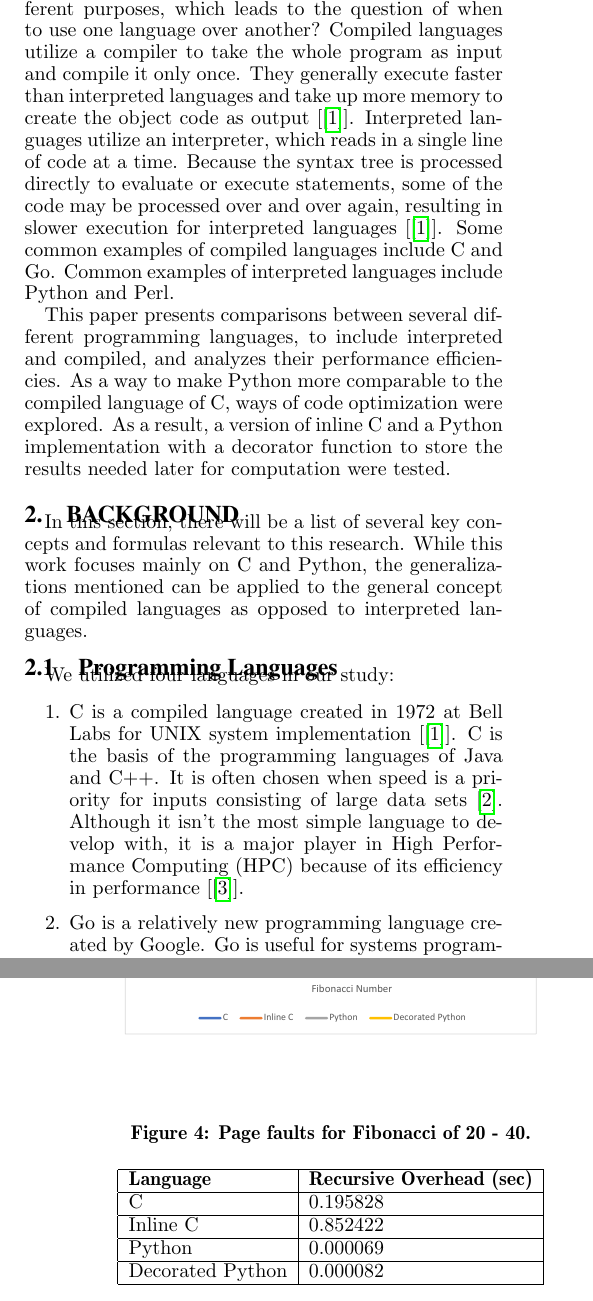
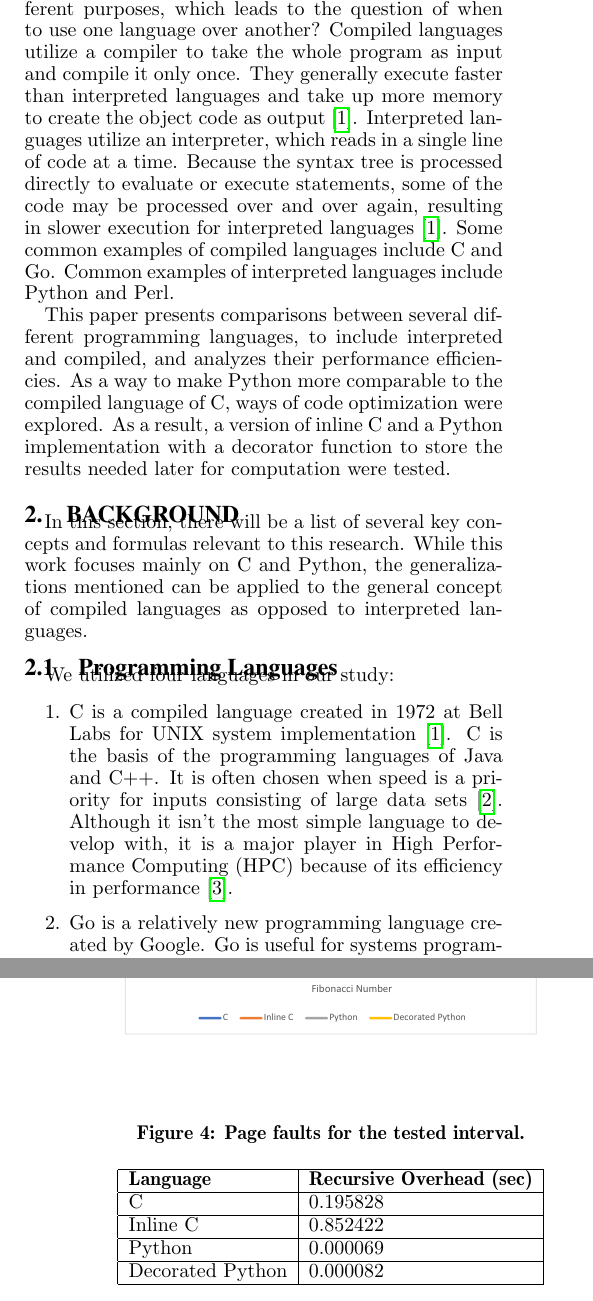
Before and after one commit to sicoyle/Research, a LaTeX paper (hpca24-latex-template/main.tex): two parts of the columns of pages 1 and 5 of 5, joined at a grey line, cut so that both start at the same text. Compiled offline with pdfLaTeX.

Commit message:
Updated graph description

```diff
--- a/hpca24-latex-template/main.tex
+++ b/hpca24-latex-template/main.tex
@@ -55,7 +55,7 @@ The need for speed with respect to processing large data sets and the ability to
 \section{Introduction}
 Algorithmic efficiency has become hugely important due to the need to analyze massive data sets generated by cloud computing and the Internet of Things. While making algorithms more succinct and comprehensive, recursion can also be highly inefficient when applied to these data sets. As an alternative to recursion in many applications, dynamic programming techniques can significantly improve runtime efficiency. Although runtime efficiency has been widely studied for specific problem applications, less attention has been given to the relationship of language and underlying architecture to a broader measure of efficiency that includes both runtime and resource consumption.
 
-Different programming languages are utilized for different purposes, which leads to the question of when to use one language over another? Compiled languages utilize a compiler to take the whole program as input and compile it only once. They generally execute faster than interpreted languages and take up more memory to create the object code as output [\cite{languages}]. Interpreted languages utilize an interpreter, which reads in a single line of code at a time. Because the syntax tree is processed directly to evaluate or execute statements, some of the code may be processed over and over again, resulting in slower execution for interpreted languages [\cite{languages}]. Some common examples of compiled languages include C and Go. Common examples of interpreted languages include Python and Perl.
+Different programming languages are utilized for different purposes, which leads to the question of when to use one language over another? Compiled languages utilize a compiler to take the whole program as input and compile it only once. They generally execute faster than interpreted languages and take up more memory to create the object code as output \cite{languages}. Interpreted languages utilize an interpreter, which reads in a single line of code at a time. Because the syntax tree is processed directly to evaluate or execute statements, some of the code may be processed over and over again, resulting in slower execution for interpreted languages \cite{languages}. Some common examples of compiled languages include C and Go. Common examples of interpreted languages include Python and Perl.
 
 This paper presents comparisons between several different programming languages, to include interpreted and compiled, and analyzes their performance efficiencies. As a way to make Python more comparable to the compiled language of C, ways of code optimization were explored. As a result, a version of inline C and a Python implementation with a decorator function to store the results needed later for computation were tested.
 
@@ -68,8 +68,6 @@ In this section, there will be a list of several key concepts and formulas relev
 We utilized four languages in our study:
 
 \begin{enumerate}
-\item {\em}C is a compiled language created in 1972 at Bell Labs for UNIX system implementation [\cite{languages}]. C is the basis of the programming languages of Java and C++. It is often chosen when speed is a priority for inputs consisting of large data sets \cite{nicepaper1}. Although it isn't the most simple language to develop with, it is a major player in High Performance Computing (HPC) because of its efficiency in performance [\cite{HPC}].
-\item {\em}Go is a relatively new programming language created by Google. Go is useful for systems programming and scalable network servers. It is a close second behind C when it comes to speed, and is a relatively simple language to develop with \cite{HPC}. It is based upon C's implementation; however, it was developed with a focus on a simpler design for the programmer [\cite{HPC}].
-\item {\em}Python is an interpreted language created in 1991 [\cite{Python}]. It has recently made a presence in the HPC world through its packages, such as NumPy, SciPy, and scikit-learn; with these packages, Python applications are optimized to take full
-advantage of the present architecture [\cite{Python}]. With such a presence in HPC, it is clear that Python is here to stay.
-\item  {\em}Perl is a common scripting language that utilizes an interpreter. Like Python, it too, has a large variety of libraries to pull from. Perl is quicker and more efficient than Python in term of input/output operations [\cite{Bioinformatics}]. In addition, Perl is a useful language due to it having a large number of parallel computing modules available.
+\item {\em}C is a compiled language created in 1972 at Bell Labs for UNIX system implementation \cite{languages}. C is the basis of the programming languages of Java and C++. It is often chosen when speed is a priority for inputs consisting of large data sets \cite{nicepaper1}. Although it isn't the most simple language to develop with, it is a major player in High Performance Computing (HPC) because of its efficiency in performance \cite{HPC}.
+\item {\em}Go is a relatively new programming language created by Google. Go is useful for systems programming and scalable network servers. It is a close second behind C when it comes to speed, and is a relatively simple language to develop with \cite{HPC}. It is based upon C's implementation; however, it was developed with a focus on a simpler design for the programmer \cite{HPC}.
+\item {\em}Python is an interpreted language created in 1991 \cite{Python}. It has recently made a presence in the HPC world through its packages, such as NumPy, SciPy, and scikit-learn; with these packages, Python applications are optimized to take full
@@ -156,10 +157,10 @@ was for Inline C, at 6,971,907,740 cycles. Clearly the optimized
 
 Figure 3 shows the interpretted languages having far more cache misses than the compiled languages. Inline C had so few cache misses for Fibonacci of 20 that it didn't record the results. It is interesting to note that Decorated Python remained rather constant for its cache misses, whereas Python exponentially increased after Fibonacci of 35.
 
-\begin{figure}[ht]
+\begin{figure}[h]
 	\centering
 		\includegraphics[width=0.47\textwidth] {PageFaults.pdf}
-	\caption{Page faults for Fibonacci of 20 - 40.}
+	\caption{Page faults for the tested interval.}
 	\label{Page Faults}
 \end{figure}
 
```
Also changed, not shown: hpca24-latex-template/main.pdf, hpca24-latex-template/main.tex (21 more changed lines).
